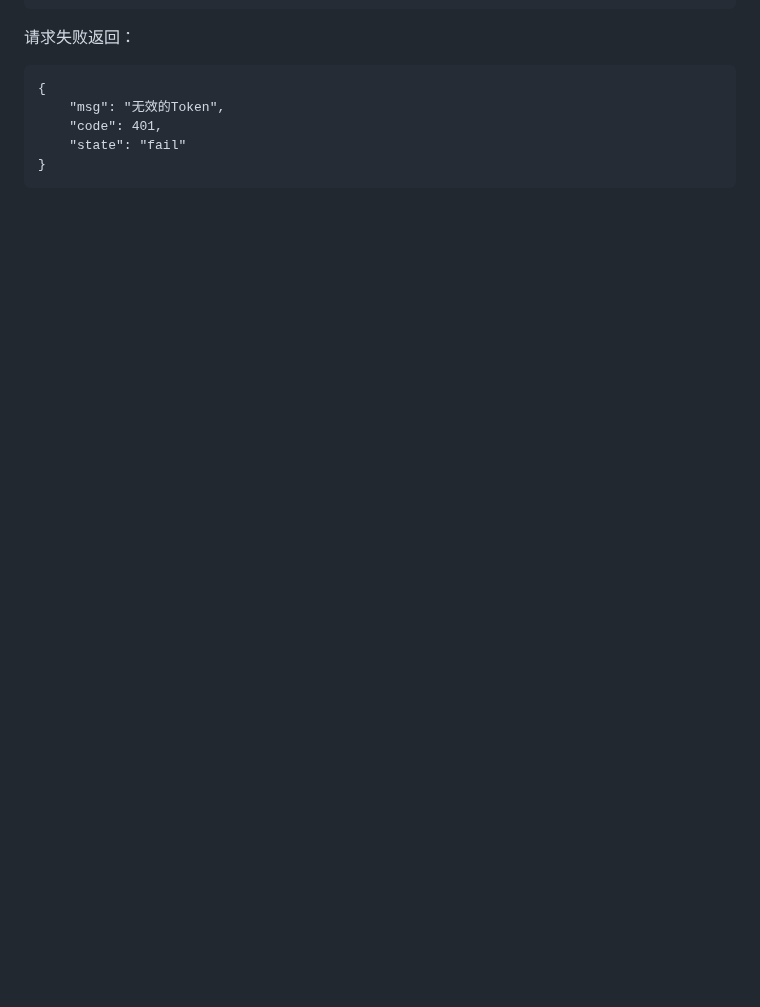
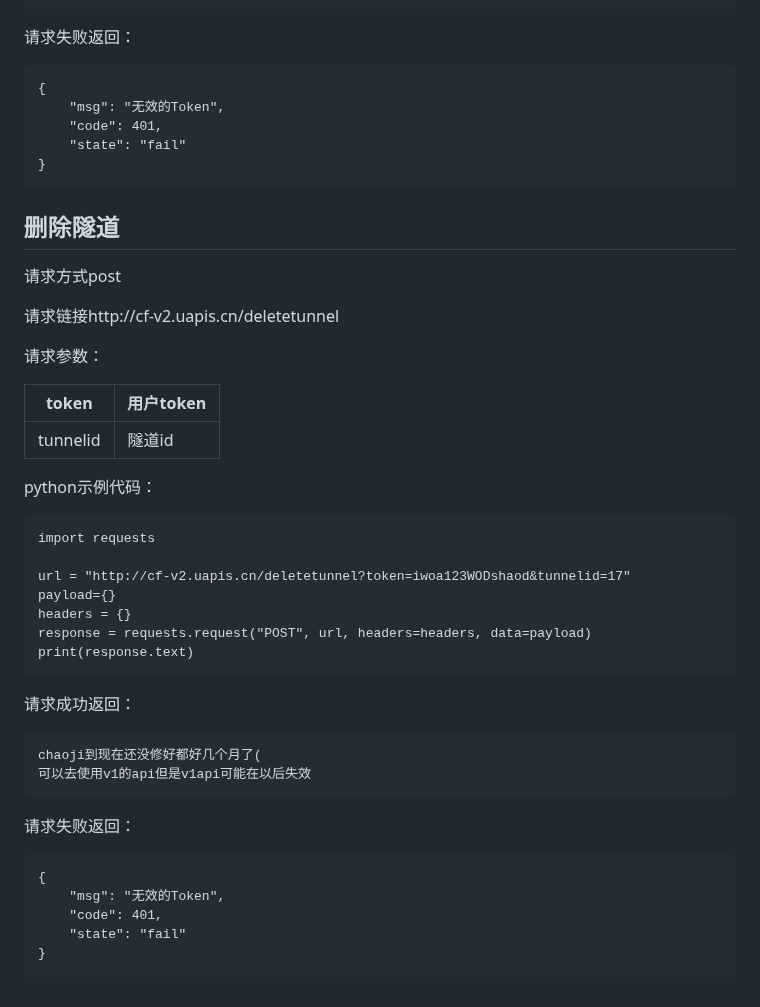
Before and after one commit to boringstudents/CHMLFRP_UI, a Markdown page: README.md, the part around the change. Drawn GitHub-style; blank space fills up the shorter version.

````diff
--- a/README.md
+++ b/README.md
@@ -775,3 +775,49 @@ print(response.text)
     "state": "fail"
 }
 ```
+
+## 删除隧道
+请求方式post
+
+请求链接http://cf-v2.uapis.cn/deletetunnel
+
+请求参数：
+
+
+
+| token | 用户token |
+| ------- | ------- |
+| tunnelid | 隧道id |
+
+
+python示例代码：
+
+```
+import requests
+
+url = "http://cf-v2.uapis.cn/deletetunnel?token=iwoa123WODshaod&tunnelid=17"
+payload={}
+headers = {}
+response = requests.request("POST", url, headers=headers, data=payload)
+print(response.text)
+```
+
+
+
+请求成功返回：
+
+```
+chaoji到现在还没修好都好几个月了(
+可以去使用v1的api但是v1api可能在以后失效
+```
+
+
+请求失败返回：
+
+```
+{
+    "msg": "无效的Token",
+    "code": 401,
+    "state": "fail"
+}
+```
````
